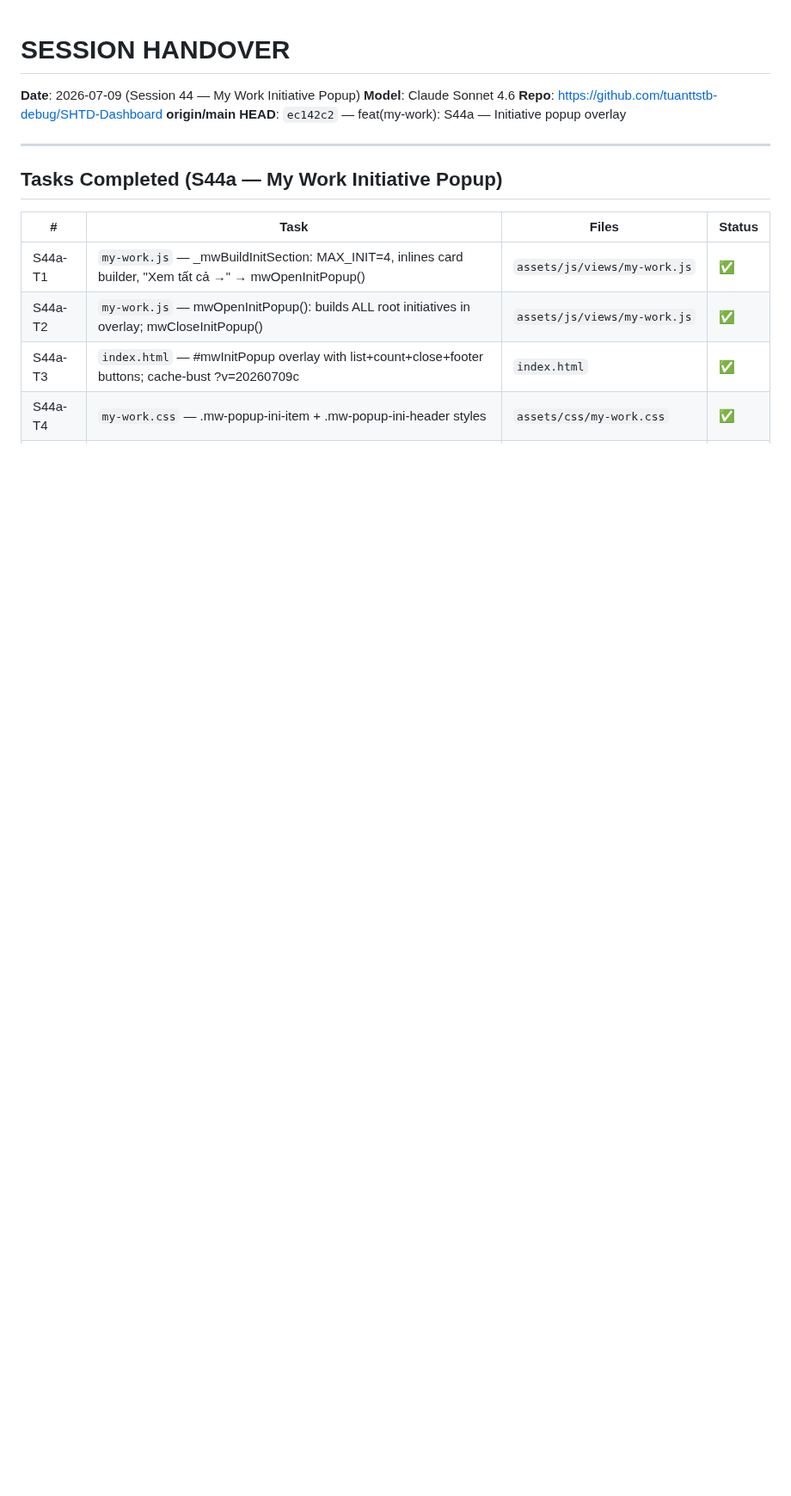
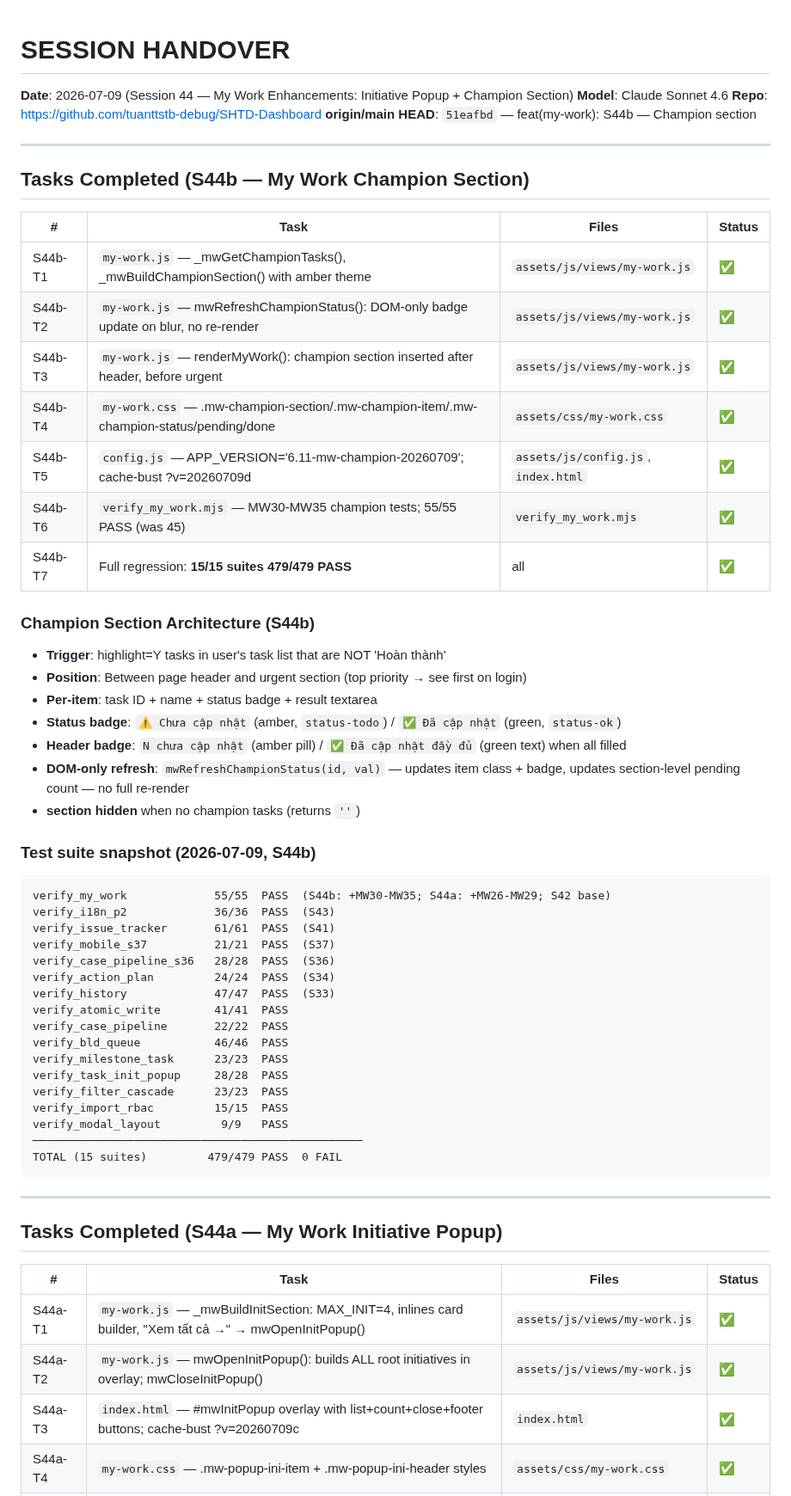
Before and after one commit to tuanttstb-debug/SHTD-Dashboard, a Markdown page: AI_CONTEXT/SESSION_HANDOVER.md, the part around the change. Shown at 86% size. GitHub-like rendering; blank space fills up the shorter version.

Commit message:
docs: S44b handover — 15/15 suites 479/479 PASS, HEAD 51eafbd
Co-Authored-By: Claude Sonnet 4.6 <noreply@anthropic.com>

````diff
--- a/AI_CONTEXT/SESSION_HANDOVER.md
+++ b/AI_CONTEXT/SESSION_HANDOVER.md
@@ -1,8 +1,53 @@
 # SESSION HANDOVER
-**Date**: 2026-07-09 (Session 44 — My Work Initiative Popup)
+**Date**: 2026-07-09 (Session 44 — My Work Enhancements: Initiative Popup + Champion Section)
 **Model**: Claude Sonnet 4.6
 **Repo**: https://github.com/tuanttstb-debug/SHTD-Dashboard
-**origin/main HEAD**: `ec142c2` — feat(my-work): S44a — Initiative popup overlay
+**origin/main HEAD**: `51eafbd` — feat(my-work): S44b — Champion section
+
+---
+
+## Tasks Completed (S44b — My Work Champion Section)
+
+| # | Task | Files | Status |
+|---|---|---|---|
+| S44b-T1 | `my-work.js` — _mwGetChampionTasks(), _mwBuildChampionSection() with amber theme | `assets/js/views/my-work.js` | ✅ |
+| S44b-T2 | `my-work.js` — mwRefreshChampionStatus(): DOM-only badge update on blur, no re-render | `assets/js/views/my-work.js` | ✅ |
+| S44b-T3 | `my-work.js` — renderMyWork(): champion section inserted after header, before urgent | `assets/js/views/my-work.js` | ✅ |
+| S44b-T4 | `my-work.css` — .mw-champion-section/.mw-champion-item/.mw-champion-status/pending/done | `assets/css/my-work.css` | ✅ |
+| S44b-T5 | `config.js` — APP_VERSION='6.11-mw-champion-20260709'; cache-bust ?v=20260709d | `assets/js/config.js`, `index.html` | ✅ |
+| S44b-T6 | `verify_my_work.mjs` — MW30-MW35 champion tests; 55/55 PASS (was 45) | `verify_my_work.mjs` | ✅ |
+| S44b-T7 | Full regression: **15/15 suites 479/479 PASS** | all | ✅ |
+
+### Champion Section Architecture (S44b)
+
+- **Trigger**: highlight=Y tasks in user's task list that are NOT 'Hoàn thành'
+- **Position**: Between page header and urgent section (top priority → see first on login)
+- **Per-item**: task ID + name + status badge + result textarea
+- **Status badge**: `⚠️ Chưa cập nhật` (amber, `status-todo`) / `✅ Đã cập nhật` (green, `status-ok`)
+- **Header badge**: `N chưa cập nhật` (amber pill) / `✅ Đã cập nhật đầy đủ` (green text) when all filled
+- **DOM-only refresh**: `mwRefreshChampionStatus(id, val)` — updates item class + badge, updates section-level pending count — no full re-render
+- **section hidden** when no champion tasks (returns `''`)
+
+### Test suite snapshot (2026-07-09, S44b)
+```
+verify_my_work             55/55  PASS  (S44b: +MW30-MW35; S44a: +MW26-MW29; S42 base)
+verify_i18n_p2             36/36  PASS  (S43)
+verify_issue_tracker       61/61  PASS  (S41)
+verify_mobile_s37          21/21  PASS  (S37)
+verify_case_pipeline_s36   28/28  PASS  (S36)
+verify_action_plan         24/24  PASS  (S34)
+verify_history             47/47  PASS  (S33)
+verify_atomic_write        41/41  PASS
+verify_case_pipeline       22/22  PASS
+verify_bld_queue           46/46  PASS
+verify_milestone_task      23/23  PASS
+verify_task_init_popup     28/28  PASS
+verify_filter_cascade      23/23  PASS
+verify_import_rbac         15/15  PASS
+verify_modal_layout         9/9   PASS
+─────────────────────────────────────────────────
+TOTAL (15 suites)         479/479 PASS  0 FAIL
+```
 
 ---
 
````
Also changed, not shown: AI_CONTEXT/PROJECT_STATE.md (+6 -6 lines), AI_CONTEXT/TODO_NEXT.md (+50 -2 lines).
